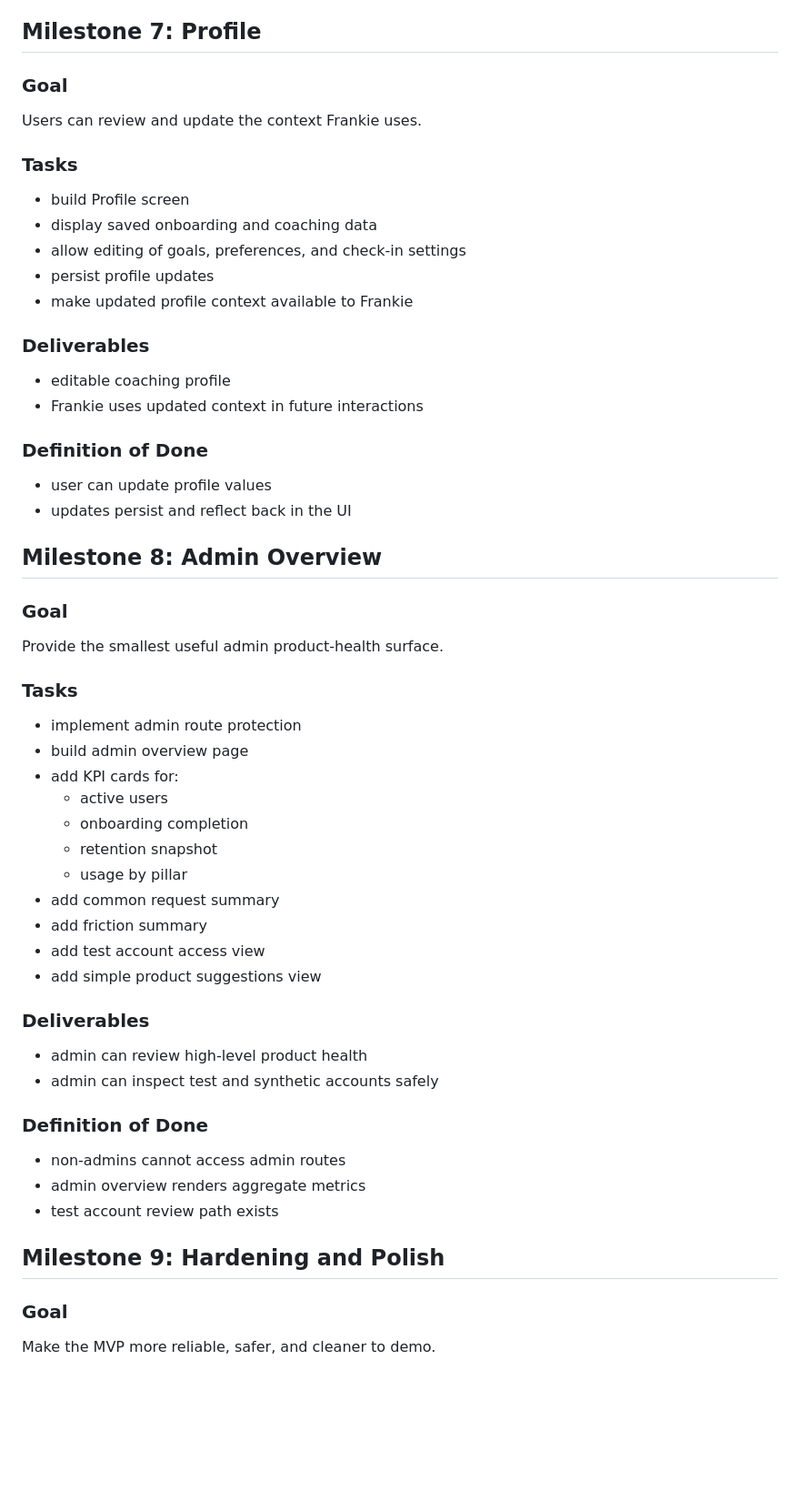
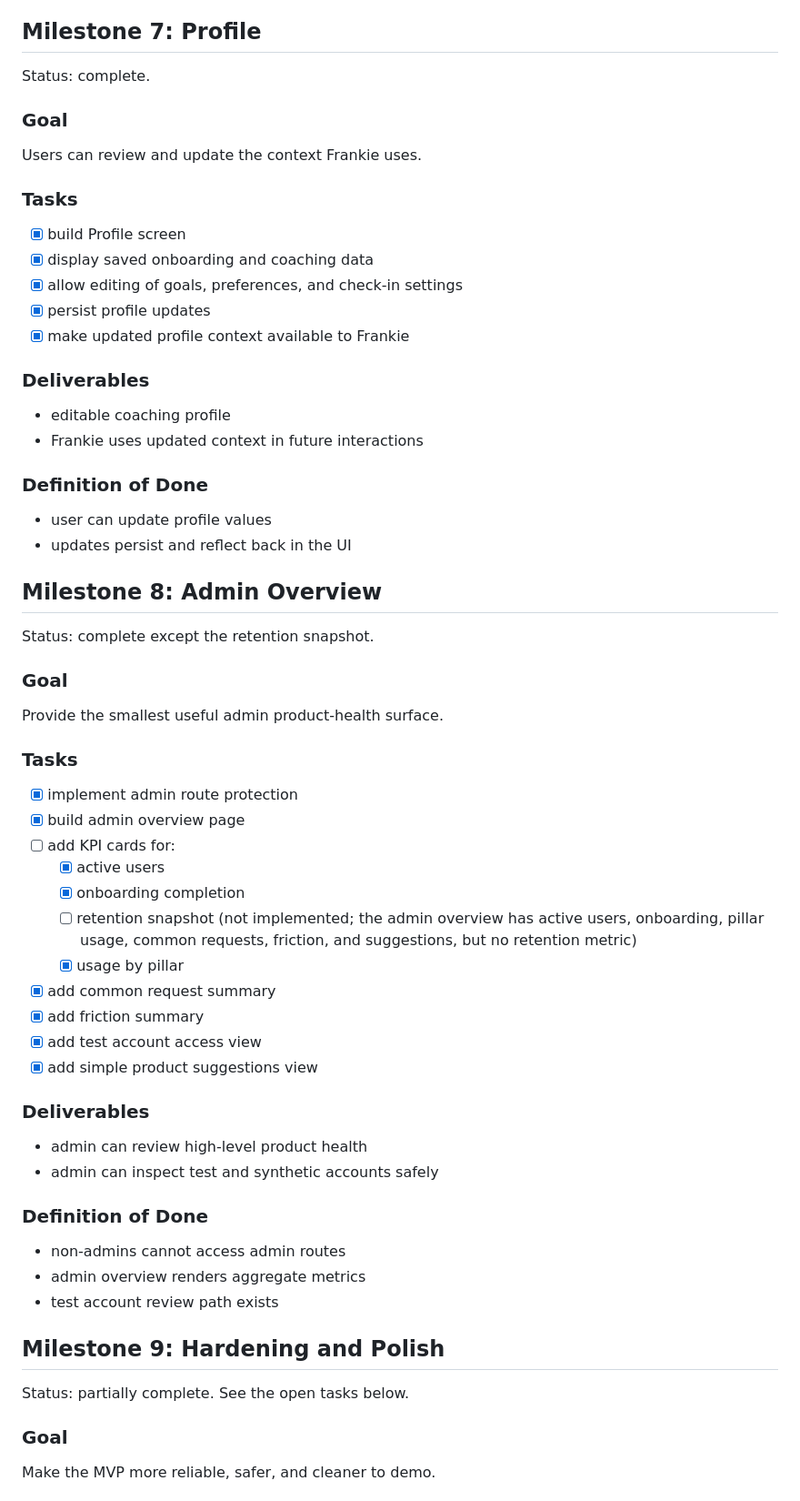
Before and after one commit to michaeldito/frankie-fit, a Markdown page: docs/implementation-backlog.md, the part around one of its changes. Shown at 91% size. Drawn GitHub-style; blank space fills up the shorter version.

```diff
--- a/docs/implementation-backlog.md
+++ b/docs/implementation-backlog.md
@@ -356,17 +371,19 @@ Users can view the shared dashboard shell and the three pillar tabs.
 
 ## Milestone 7: Profile
 
+Status: complete.
+
 ### Goal
 
 Users can review and update the context Frankie uses.
 
 ### Tasks
 
-- build Profile screen
-- display saved onboarding and coaching data
-- allow editing of goals, preferences, and check-in settings
-- persist profile updates
-- make updated profile context available to Frankie
+- [x] build Profile screen
+- [x] display saved onboarding and coaching data
+- [x] allow editing of goals, preferences, and check-in settings
+- [x] persist profile updates
+- [x] make updated profile context available to Frankie
 
 ### Deliverables
 
@@ -380,23 +397,25 @@ Users can review and update the context Frankie uses.
 
 ## Milestone 8: Admin Overview
 
+Status: complete except the retention snapshot.
+
 ### Goal
 
 Provide the smallest useful admin product-health surface.
 
 ### Tasks
 
-- implement admin route protection
-- build admin overview page
-- add KPI cards for:
-  - active users
-  - onboarding completion
-  - retention snapshot
-  - usage by pillar
-- add common request summary
-- add friction summary
-- add test account access view
-- add simple product suggestions view
+- [x] implement admin route protection
+- [x] build admin overview page
+- [ ] add KPI cards for:
+  - [x] active users
+  - [x] onboarding completion
+  - [ ] retention snapshot (not implemented; the admin overview has active users, onboarding, pillar usage, common requests, friction, and suggestions, but no retention metric)
+  - [x] usage by pillar
+- [x] add common request summary
+- [x] add friction summary
+- [x] add test account access view
+- [x] add simple product suggestions view
 
 ### Deliverables
 
@@ -411,6 +430,8 @@ Provide the smallest useful admin product-health surface.
 
 ## Milestone 9: Hardening and Polish
 
+Status: partially complete. See the open tasks below.
+
 ### Goal
 
 Make the MVP more reliable, safer, and cleaner to demo.
```
Also changed, not shown: other parts of docs/implementation-backlog.md (+133 -118 lines).
